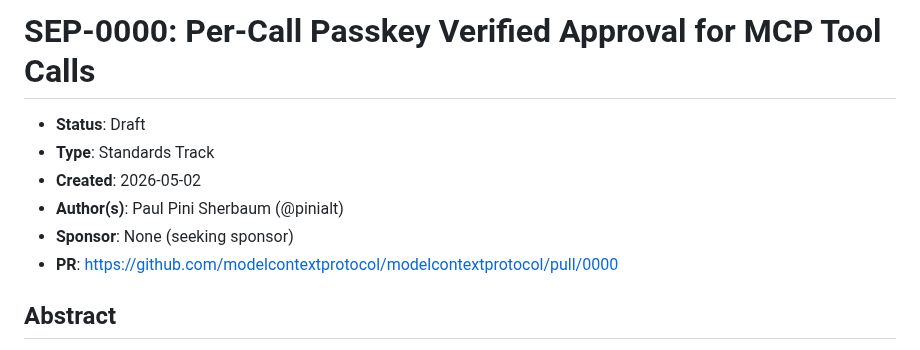
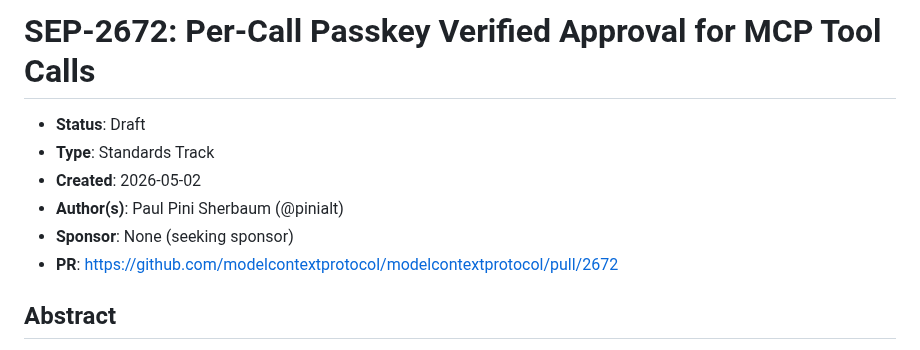
Before and after one commit to pinialt/mcp-verified-approval, a Markdown page: sep-draft/2672-per-call-passkey-verified-approval.md, the part around the change. GitHub-like rendering.

Commit message:
sep-draft: sync PR number from upstream submission

```diff
--- a/sep-draft/0000-per-call-passkey-verified-approval.md
+++ b/sep-draft/2672-per-call-passkey-verified-approval.md
@@ -1,11 +1,11 @@
-# SEP-0000: Per-Call Passkey Verified Approval for MCP Tool Calls
+# SEP-2672: Per-Call Passkey Verified Approval for MCP Tool Calls
 
 - **Status**: Draft
 - **Type**: Standards Track
 - **Created**: 2026-05-02
 - **Author(s)**: Paul Pini Sherbaum (@pinialt)
 - **Sponsor**: None (seeking sponsor)
-- **PR**: https://github.com/modelcontextprotocol/modelcontextprotocol/pull/0000
+- **PR**: https://github.com/modelcontextprotocol/modelcontextprotocol/pull/2672
 
 ## Abstract
 
```
